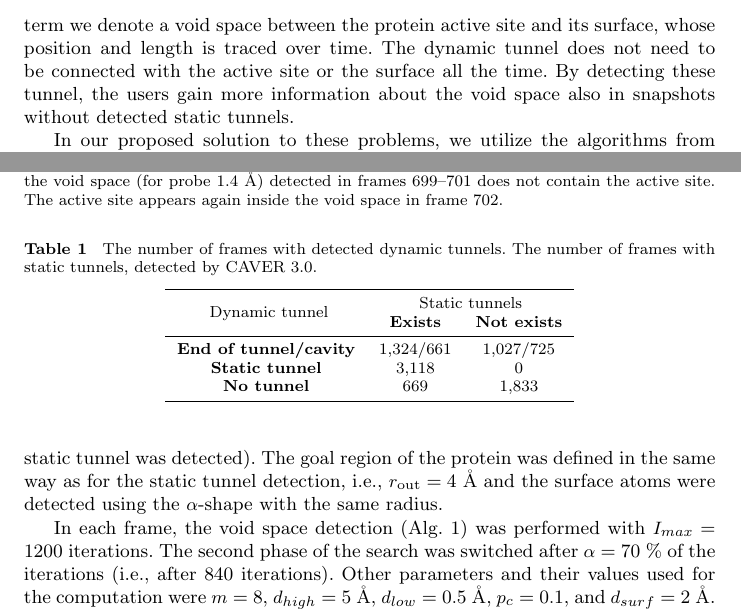
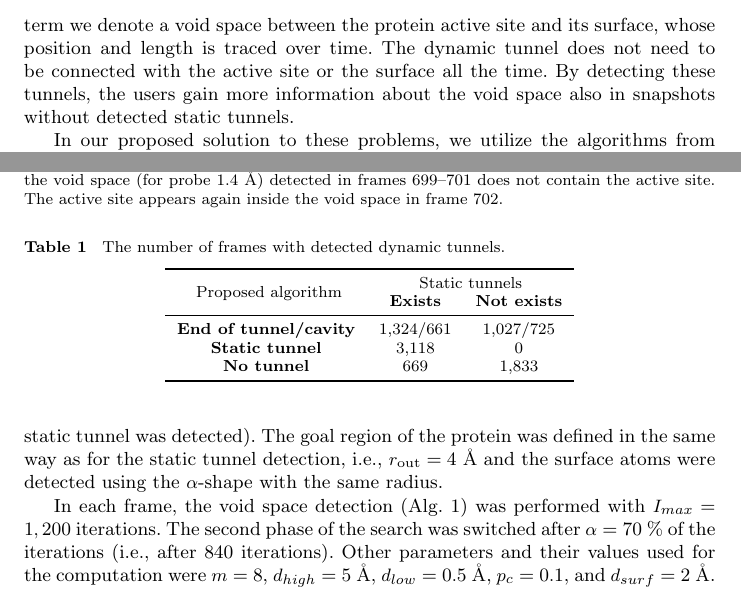
Before and after one commit to xkozlik/romoco, a LaTeX paper (paper.tex): two parts of pages 3 and 19 of 25, joined at a grey line, cut so that both start at the same text. Compiled offline with pdfLaTeX.

Commit message:
table changed

```diff
--- a/paper.tex
+++ b/paper.tex
@@ -173,7 +173,7 @@ The tunnel void space does not disappear completely in these snapshots, it only
 To be able to trace the void space also in these snapshots, we introduce so called {\it dynamic tunnel}.
 By this term we denote a void space between the protein active site and its surface, whose position and length is traced over time.
 The dynamic tunnel does not need to be connected with the active site or the surface all the time.
-By detecting these tunnel, the users gain more information about the void space also in snapshots without detected static tunnels.
+By detecting these tunnels, the users gain more information about the void space also in snapshots without detected static tunnels.
 
 In our proposed solution to these problems, we utilize the algorithms from sampling-based motion planning.
 We have recently proposed a novel method for tunnel detection using sampling-based motion planning, namely using Rapidly Exploring Random Tree (RRT) algorithm~\cite{vonasek2017tunnel}.
@@ -1077,7 +1077,7 @@ one static tunnel was detected).
 The goal region of the protein was defined in the same way as for the static tunnel detection, i.e., $\gprobe=4$~\AA\ and
 the surface atoms were detected using the $\alpha$-shape with the same radius.
 
-In each frame, the void space detection (Alg.~\ref{alg::main}) was performed with $\Imax=1200$ iterations.
+In each frame, the void space detection (Alg.~\ref{alg::main}) was performed with $\Imax=1,200$ iterations.
 The second phase of the search was switched after $\alpha=70$~\% of the iterations (i.e., after 840 iterations).
 Other parameters and their values used for the computation were $m=8$, $\da=5$~\AA, $\db=0.5$~\AA, $\gb=0.1$, and $\dts=2$~\AA.
 
@@ -1133,12 +1133,11 @@ The active site appears again inside the void space in frame 702.
 
 \begin{table}
 \centering
-\caption{\label{tab::dyn} The number of frames with detected dynamic tunnels. The number of frames
-    with static tunnels, detected by CAVER 3.0.
+\caption{\label{tab::dyn} The number of frames with detected dynamic tunnels.
 }
 \begin{tabular}{ccccc}
 \toprule
-  \multirow{2}{*}{ Dynamic tunnel}   &  \multicolumn{2}{c}{ Static tunnels}   \\
+  \multirow{2}{*}{ Proposed algorithm}   &  \multicolumn{2}{c}{ Static tunnels}   \\
                                      &  {\bf Exists} & {\bf Not exists} \\
 \midrule
 {\bf End of tunnel/cavity}           & 1,324/661 & 1,027/725  \\
```
